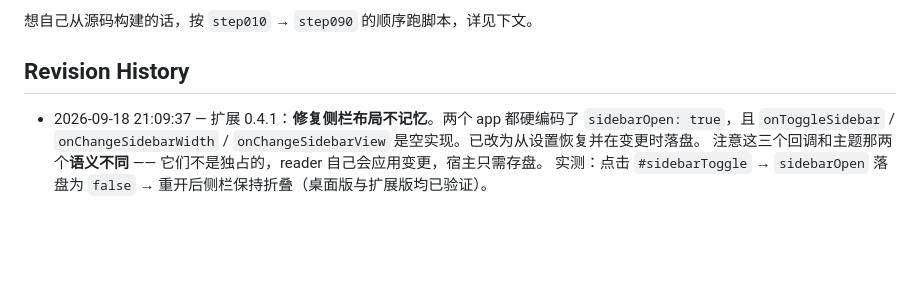
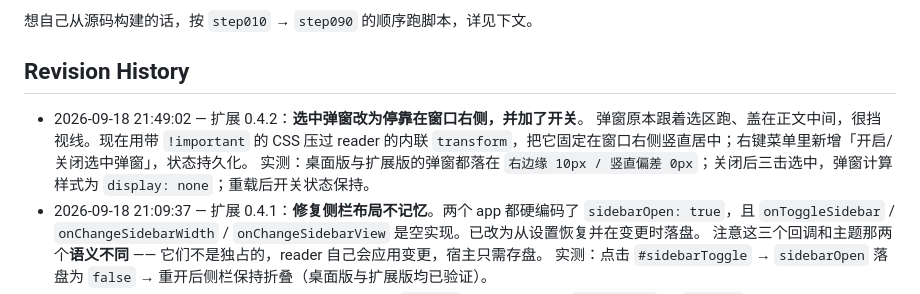
Before and after one commit to qqqqqqqqq1122/zotero-eye-care-reader, a Markdown page: README.md, the part around one of its changes. Rendered like a GitHub page; blank space fills up the shorter version.

```diff
--- a/README.md
+++ b/README.md
@@ -32,6 +32,9 @@ git clone https://github.com/qqqqqqqqq1122/zotero-eye-care-reader.git
 
 ## Revision History
 
+- 2026-09-18 21:49:02 — 扩展 0.4.2：**选中弹窗改为停靠在窗口右侧，并加了开关**。
+  弹窗原本跟着选区跑、盖在正文中间，很挡视线。现在用带 `!important` 的 CSS 压过 reader 的内联 `transform`，把它固定在窗口右侧竖直居中；右键菜单里新增「开启/关闭选中弹窗」，状态持久化。
+  实测：桌面版与扩展版的弹窗都落在 `右边缘 10px / 竖直偏差 0px`；关闭后三击选中，弹窗计算样式为 `display: none`；重载后开关状态保持。
 - 2026-09-18 21:09:37 — 扩展 0.4.1：**修复侧栏布局不记忆**。两个 app 都硬编码了 `sidebarOpen: true`，且 `onToggleSidebar` / `onChangeSidebarWidth` / `onChangeSidebarView` 是空实现。已改为从设置恢复并在变更时落盘。
   注意这三个回调和主题那两个**语义不同** —— 它们不是独占的，reader 自己会应用变更，宿主只需存盘。
   实测：点击 `#sidebarToggle` → `sidebarOpen` 落盘为 `false` → 重开后侧栏保持折叠（桌面版与扩展版均已验证）。
```
Also changed, not shown: other parts of README.md (+50 -0 lines), docs/popup-docked-right.png (added), 7 other files.
